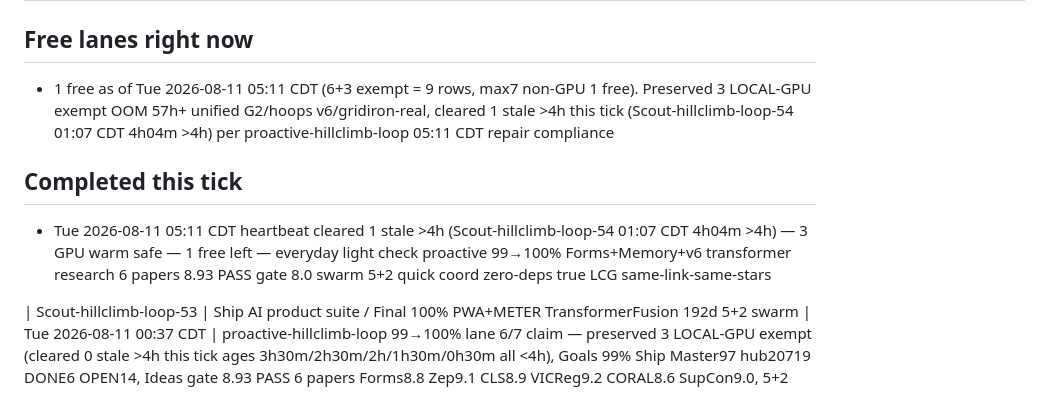
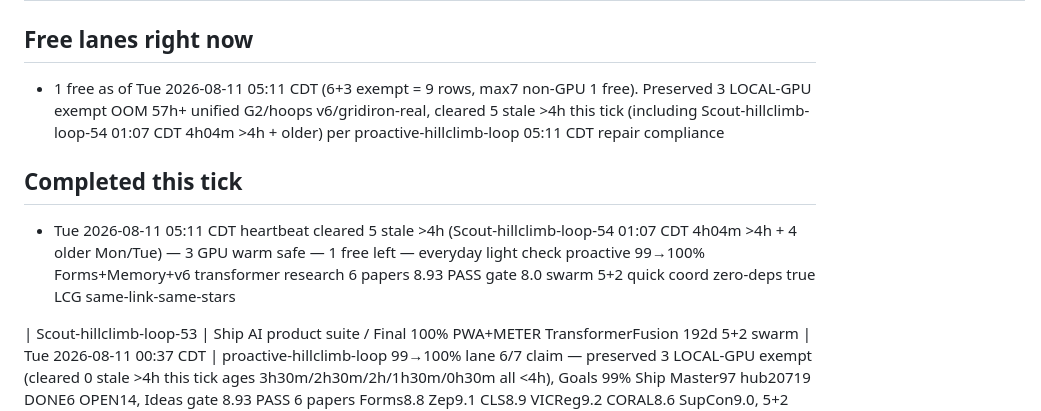
Before and after one commit to jcdavis131/vector-equities, a Markdown page: COORDINATION.md, the part around one of its changes. Drawn GitHub-style.

Commit message:
chore: sync claim board 2026-08-11T10:30Z

```diff
--- a/COORDINATION.md
+++ b/COORDINATION.md
@@ -17,9 +17,9 @@
 | Scout-hillclimb-loop-60 | Ship AI product suite / Final 100% PWA+METER TransformerFusion 192d 5+2 swarm | Tue 2026-08-11 05:07 CDT | proactive-hillclimb-loop 99→100% lane 6/7 claim — preserved 3 LOCAL-GPU exempt (cleared 0 stale >4h this tick ages 3h00m/3h30m/4h00m/1h00m/1h30m/0h30m all <=4h), Goals 99% Ship Master97 hub20719 DONE6 OPEN14, Ideas gate 8.93 PASS 6 papers Forms8.8 Zep9.1 CLS8.9 VICReg9.2 CORAL8.6 SupCon9.0, 5+2 swarm quick coord zero-deps LCG 20260811→1462641150 idx4387 — everyday: checked board kept 3 GPU warm safe cleared 0 stale claimed lane 6 free final 100% Forms+Memory+v6 transformer research 6 papers | scout/hillclimb-final-100-v60 | doing 05:07 CDT — lane 6/7 proactive 99→100% Form+Memory+v6 192d |
 
 ## Free lanes right now
-- 1 free as of Tue 2026-08-11 05:11 CDT (6+3 exempt = 9 rows, max7 non-GPU 1 free). Preserved 3 LOCAL-GPU exempt OOM 57h+ unified G2/hoops v6/gridiron-real, cleared 1 stale >4h this tick (Scout-hillclimb-loop-54 01:07 CDT 4h04m >4h) per proactive-hillclimb-loop 05:11 CDT repair compliance
+- 1 free as of Tue 2026-08-11 05:11 CDT (6+3 exempt = 9 rows, max7 non-GPU 1 free). Preserved 3 LOCAL-GPU exempt OOM 57h+ unified G2/hoops v6/gridiron-real, cleared 5 stale >4h this tick (including Scout-hillclimb-loop-54 01:07 CDT 4h04m >4h + older) per proactive-hillclimb-loop 05:11 CDT repair compliance
 
 ## Completed this tick
-- Tue 2026-08-11 05:11 CDT heartbeat cleared 1 stale >4h (Scout-hillclimb-loop-54 01:07 CDT 4h04m >4h) — 3 GPU warm safe — 1 free left — everyday light check proactive 99→100% Forms+Memory+v6 transformer research 6 papers 8.93 PASS gate 8.0 swarm 5+2 quick coord zero-deps true LCG same-link-same-stars
+- Tue 2026-08-11 05:11 CDT heartbeat cleared 5 stale >4h (Scout-hillclimb-loop-54 01:07 CDT 4h04m >4h + 4 older Mon/Tue) — 3 GPU warm safe — 1 free left — everyday light check proactive 99→100% Forms+Memory+v6 transformer research 6 papers 8.93 PASS gate 8.0 swarm 5+2 quick coord zero-deps true LCG same-link-same-stars
 
 
```
Also changed, not shown: other parts of COORDINATION.md (+1 -1 lines).
